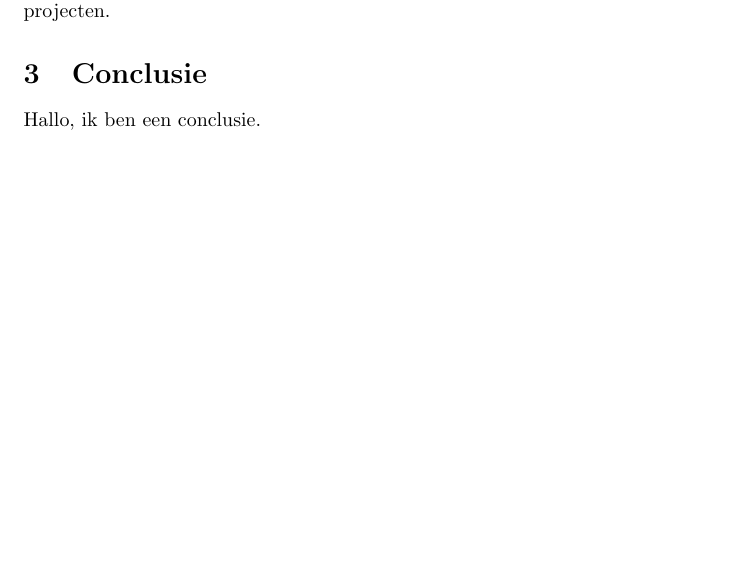
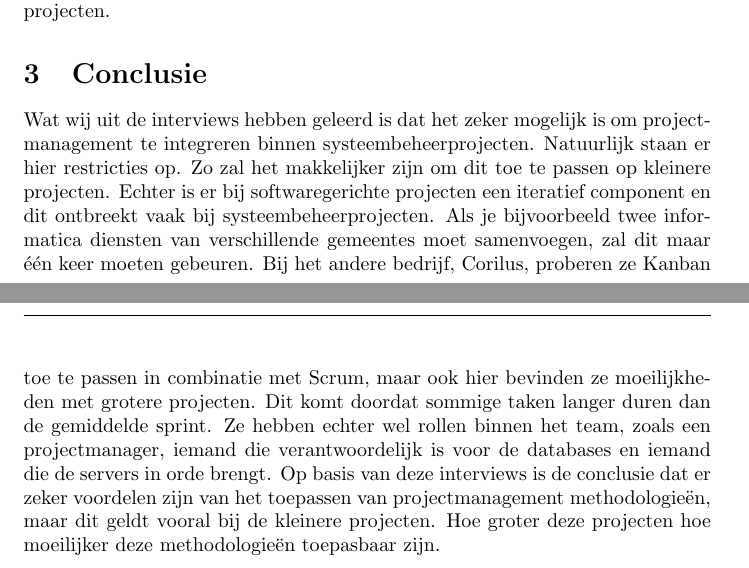
Before and after one commit to ElienRoymans/Business-Analysis-Paper, a LaTeX document (paper.tex): part of page 4 of 6 before the commit and two parts of pages 4 and 5 of 7 after it, the two joined at a grey line, cut so that both start at the same text, the shorter picture padded with empty space. Compiled offline with pdfLaTeX.

Commit message:
Almost done

```diff
--- a/paper.tex
+++ b/paper.tex
@@ -107,7 +107,15 @@
 
     \section{Conclusie}
 
-    Hallo, ik ben een conclusie.
+    Wat wij uit de interviews hebben geleerd is dat het zeker mogelijk is om projectmanagement te integreren binnen systeembeheerprojecten.
+    Natuurlijk staan er hier restricties op. Zo zal het makkelijker zijn om dit toe te passen op kleinere projecten.
+    Echter is er bij softwaregerichte projecten een iteratief component en dit ontbreekt vaak bij systeembeheerprojecten.
+    Als je bijvoorbeeld twee informatica diensten van verschillende gemeentes moet samenvoegen, zal dit maar één keer moeten gebeuren.
+    Bij het andere bedrijf, Corilus, proberen ze Kanban toe te passen in combinatie met Scrum, maar ook hier bevinden ze moeilijkheden met grotere projecten.
+    Dit komt doordat sommige taken langer duren dan de gemiddelde sprint.
+    Ze hebben echter wel rollen binnen het team, zoals een projectmanager, iemand die verantwoordelijk is voor de databases en iemand die de servers in orde brengt.
+    Op basis van deze interviews is de conclusie dat er zeker voordelen zijn van het toepassen van projectmanagement methodologieën,
+    maar dit geldt vooral bij de kleinere projecten. Hoe groter deze projecten hoe moeilijker deze methodologieën toepasbaar zijn.
 
     % Referentielijst
     \newpage
```
